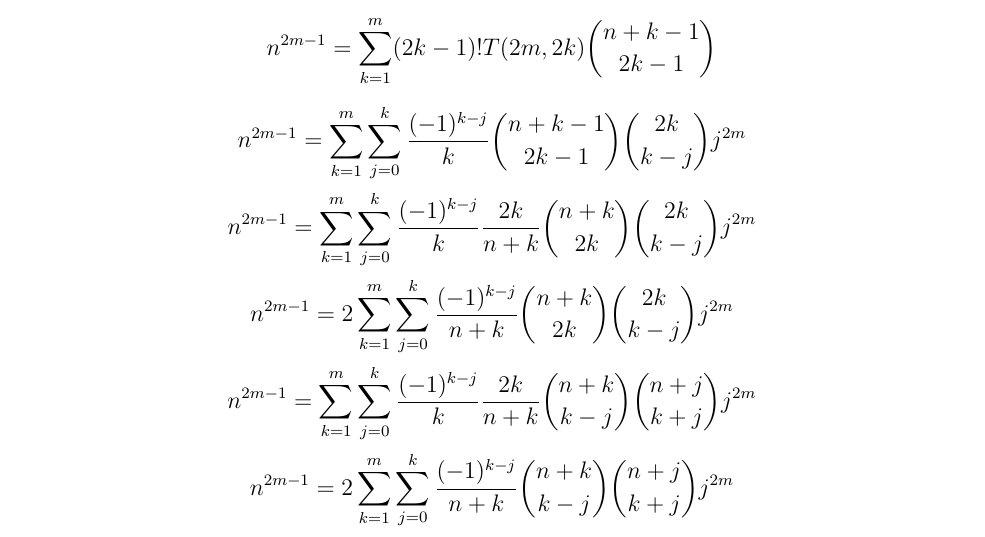
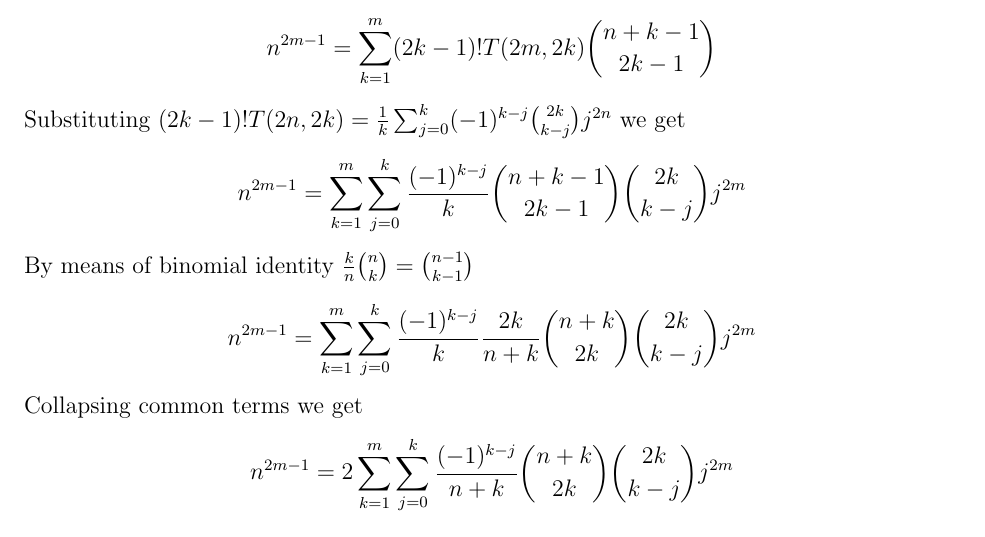
Before and after one commit to kolosovpetro/PolynomialIdentitiesInvolvingCentralFactorialNumbers, a LaTeX paper (src/polynomial-identities/polynomial-identities-main.tex, which reads src/polynomial-identities/polynomial-identities.tex): part of page 2 of 3, cut so that both start at the same text. Compiled offline with pdfLaTeX.

Commit message:
work in progress

```diff
--- a/src/polynomial-identities/polynomial-identities.tex
+++ b/src/polynomial-identities/polynomial-identities.tex
@@ -15,20 +15,17 @@
 \begin{equation*}
     n^{2m-1} = \sum_{k=1}^{m} (2k-1)! T(2m,2k) \binom{n+k-1}{2k-1}
 \end{equation*}
+Substituting $(2k-1)! T(2n,2k) = \frac{1}{k} \sum_{j=0}^{k} (-1)^{k-j} \binom{2k}{k-j} j^{2n}$ we get
 \begin{equation*}
     n^{2m-1} = \sum_{k=1}^{m} \sum_{j=0}^{k} \frac{(-1)^{k-j}}{k} \binom{n+k-1}{2k-1} \binom{2k}{k-j} j^{2m}
 \end{equation*}
+By means of binomial identity $\frac{k}{n} \binom{n}{k} = \binom{n-1}{k-1}$
 \begin{equation*}
     n^{2m-1} = \sum_{k=1}^{m} \sum_{j=0}^{k} \frac{(-1)^{k-j}}{k} \frac{2k}{n+k} \binom{n+k}{2k} \binom{2k}{k-j} j^{2m}
 \end{equation*}
+Collapsing common terms we get
 \begin{equation*}
     n^{2m-1} = 2\sum_{k=1}^{m} \sum_{j=0}^{k} \frac{(-1)^{k-j}}{n+k} \binom{n+k}{2k} \binom{2k}{k-j} j^{2m}
-\end{equation*}
-\begin{equation*}
-    n^{2m-1} = \sum_{k=1}^{m} \sum_{j=0}^{k} \frac{(-1)^{k-j}}{k} \frac{2k}{n+k} \binom{n+k}{k-j} \binom{n+j}{k+j} j^{2m}
-\end{equation*}
-\begin{equation*}
-    n^{2m-1} = 2\sum_{k=1}^{m} \sum_{j=0}^{k} \frac{(-1)^{k-j}}{n+k} \binom{n+k}{k-j} \binom{n+j}{k+j} j^{2m}
 \end{equation*}
 \begin{equation*}
     n^{2m-1} = 2\sum_{k=1}^{m} \sum_{j=0}^{k} \frac{(-1)^{k-j}}{n+k} \binom{n+k}{n+j} \binom{n+j}{k+j} j^{2m}
```
Also changed, not shown: out/binomial-identities-main.pdf, out/definitions-main.pdf, out/polynomial-identities-main.pdf, out/polynomial-identities.pdf (added).
